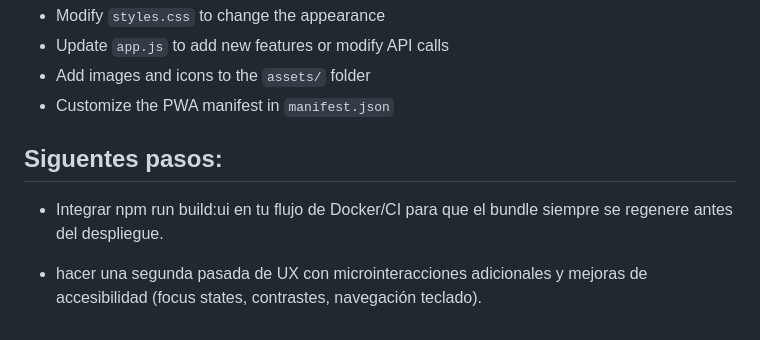
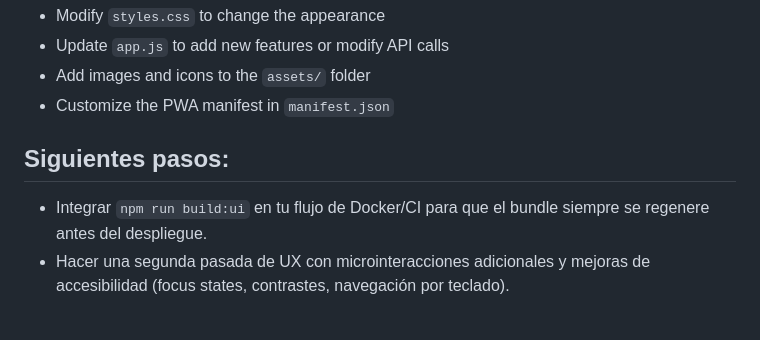
Before and after one commit to gabrielbaute/binance-bcv-dolar, a Markdown page: app/ui/README.md, the part around the change. GitHub-like rendering.

Commit message:
Potential fix for pull request finding
Co-authored-by: Copilot Autofix powered by AI <175728472+Copilot@users.noreply.github.com>

```diff
--- a/app/ui/README.md
+++ b/app/ui/README.md
@@ -85,9 +85,7 @@ The frontend is automatically served when you run the FastAPI application. Navig
 - Add images and icons to the `assets/` folder
 - Customize the PWA manifest in `manifest.json`
 
-## Siguentes pasos:
+## Siguientes pasos:
 
-
-- Integrar npm run build:ui en tu flujo de Docker/CI para que el bundle siempre se regenere antes del despliegue.
-
-- hacer una segunda pasada de UX con microinteracciones adicionales y mejoras de accesibilidad (focus states, contrastes, navegación teclado).
+- Integrar `npm run build:ui` en tu flujo de Docker/CI para que el bundle siempre se regenere antes del despliegue.
+- Hacer una segunda pasada de UX con microinteracciones adicionales y mejoras de accesibilidad (focus states, contrastes, navegación por teclado).
```
